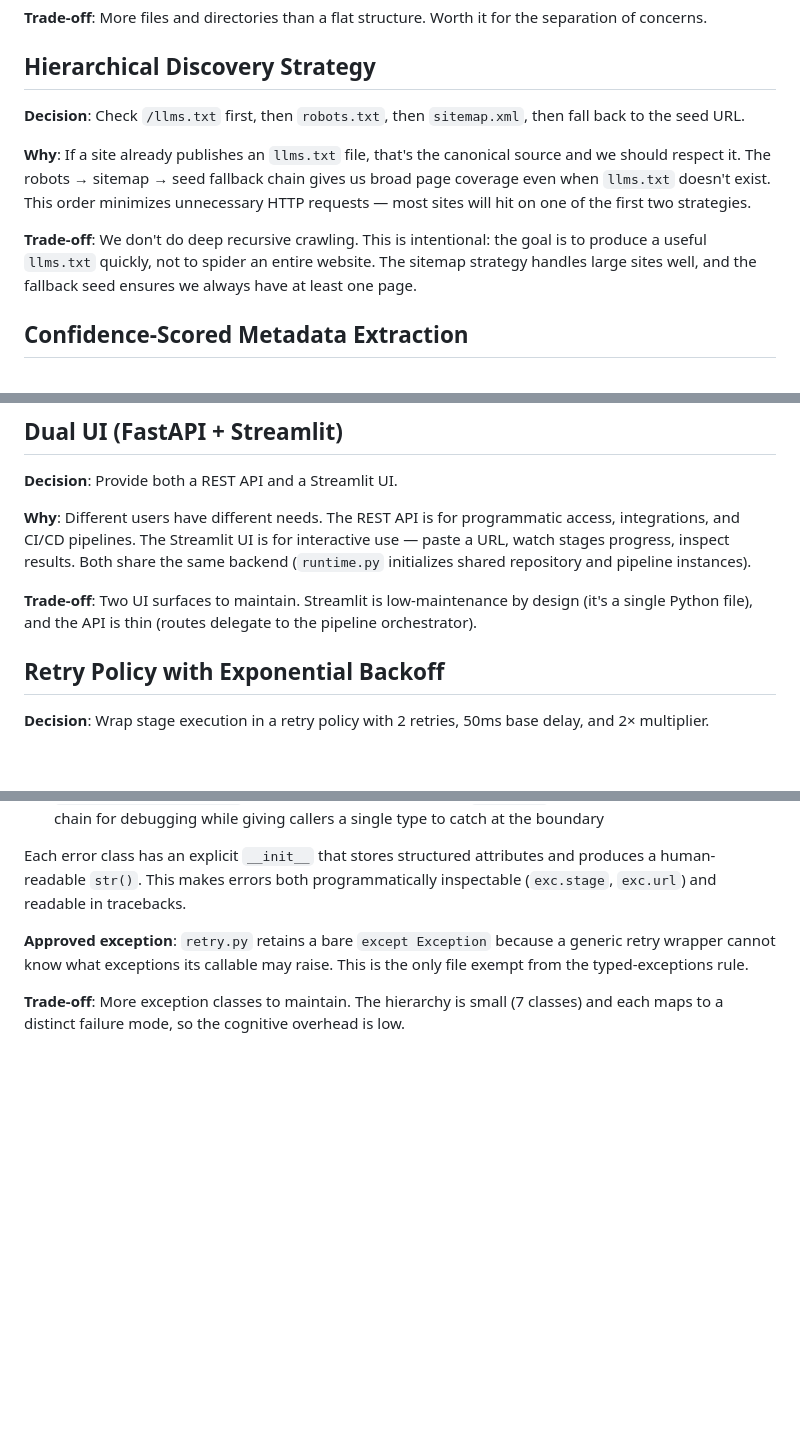
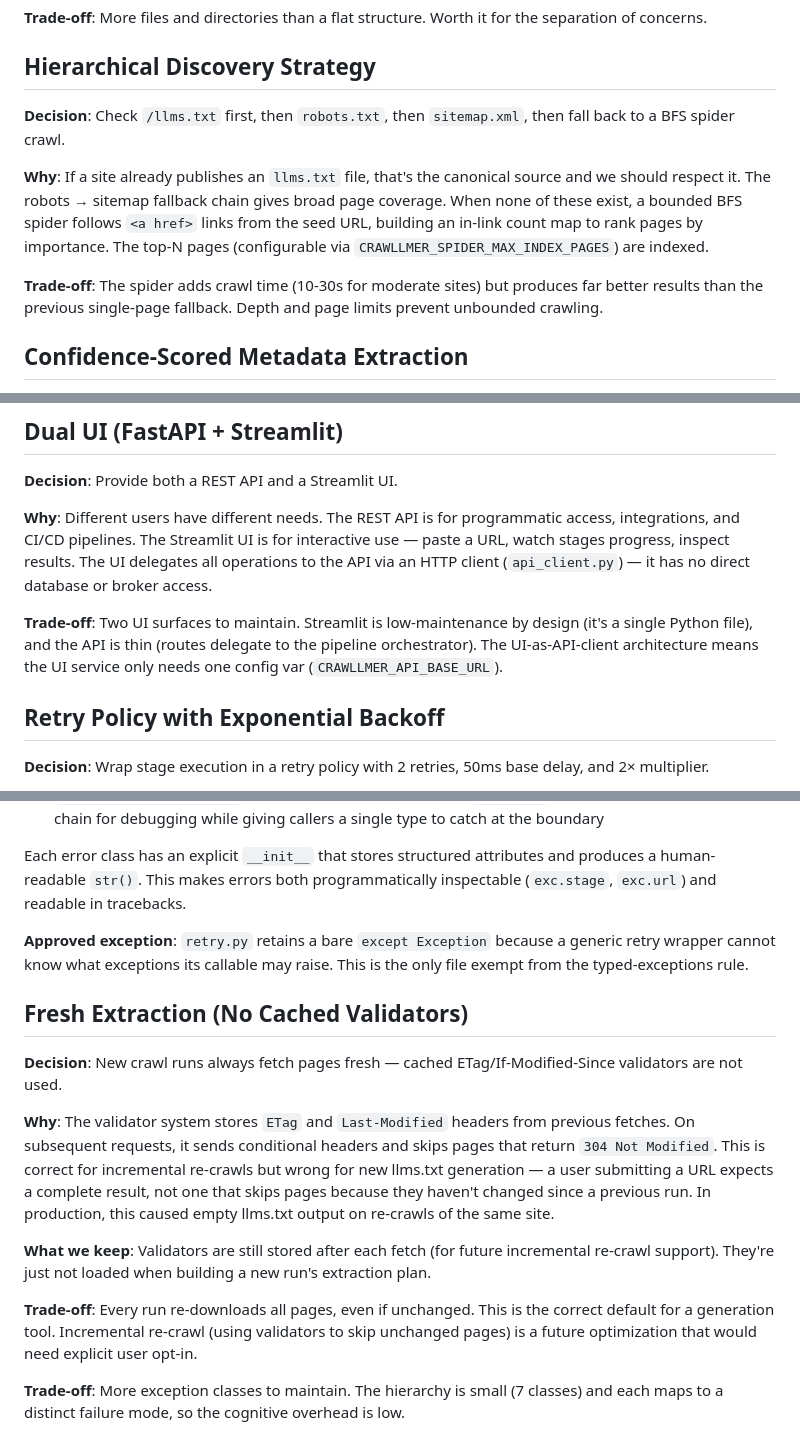
Before and after one commit to AchintyaAshok/geo-optimizer, a Markdown page: docs/design_decisions.md, 3 parts joined by grey strips. Rendered like a GitHub page; blank space fills up the shorter version.

Commit message:
docs: update design decisions for spider, Postgres, UI-as-client, validators
Update hierarchical discovery to mention BFS spider. Note Postgres
support in SQLite section. Update dual UI to reflect API-client
architecture. Add fresh extraction decision (no cached validators).

Co-Authored-By: Claude Opus 4.6 (1M context) <noreply@anthropic.com>

```diff
--- a/docs/design_decisions.md
+++ b/docs/design_decisions.md
@@ -12,11 +12,11 @@ Key technical decisions and the trade-offs behind them.
 
 ## Hierarchical Discovery Strategy
 
-**Decision**: Check `/llms.txt` first, then `robots.txt`, then `sitemap.xml`, then fall back to the seed URL.
+**Decision**: Check `/llms.txt` first, then `robots.txt`, then `sitemap.xml`, then fall back to a BFS spider crawl.
 
-**Why**: If a site already publishes an `llms.txt` file, that's the canonical source and we should respect it. The robots → sitemap → seed fallback chain gives us broad page coverage even when `llms.txt` doesn't exist. This order minimizes unnecessary HTTP requests — most sites will hit on one of the first two strategies.
+**Why**: If a site already publishes an `llms.txt` file, that's the canonical source and we should respect it. The robots → sitemap fallback chain gives broad page coverage. When none of these exist, a bounded BFS spider follows `<a href>` links from the seed URL, building an in-link count map to rank pages by importance. The top-N pages (configurable via `CRAWLLMER_SPIDER_MAX_INDEX_PAGES`) are indexed.
 
-**Trade-off**: We don't do deep recursive crawling. This is intentional: the goal is to produce a useful `llms.txt` quickly, not to spider an entire website. The sitemap strategy handles large sites well, and the fallback seed ensures we always have at least one page.
+**Trade-off**: The spider adds crawl time (10-30s for moderate sites) but produces far better results than the previous single-page fallback. Depth and page limits prevent unbounded crawling.
 
 ## Confidence-Scored Metadata Extraction
 
@@ -68,9 +68,9 @@ The `/process` endpoint currently runs the pipeline synchronously (blocking the
 
 **Decision**: Provide both a REST API and a Streamlit UI.
 
-**Why**: Different users have different needs. The REST API is for programmatic access, integrations, and CI/CD pipelines. The Streamlit UI is for interactive use — paste a URL, watch stages progress, inspect results. Both share the same backend (`runtime.py` initializes shared repository and pipeline instances).
+**Why**: Different users have different needs. The REST API is for programmatic access, integrations, and CI/CD pipelines. The Streamlit UI is for interactive use — paste a URL, watch stages progress, inspect results. The UI delegates all operations to the API via an HTTP client (`api_client.py`) — it has no direct database or broker access.
 
-**Trade-off**: Two UI surfaces to maintain. Streamlit is low-maintenance by design (it's a single Python file), and the API is thin (routes delegate to the pipeline orchestrator).
+**Trade-off**: Two UI surfaces to maintain. Streamlit is low-maintenance by design (it's a single Python file), and the API is thin (routes delegate to the pipeline orchestrator). The UI-as-API-client architecture means the UI service only needs one config var (`CRAWLLMER_API_BASE_URL`).
 
 ## Retry Policy with Exponential Backoff
 
@@ -125,4 +125,14 @@ Each error class has an explicit `__init__` that stores structured attributes an
 
 **Approved exception**: `retry.py` retains a bare `except Exception` because a generic retry wrapper cannot know what exceptions its callable may raise. This is the only file exempt from the typed-exceptions rule.
 
+## Fresh Extraction (No Cached Validators)
+
+**Decision**: New crawl runs always fetch pages fresh — cached ETag/If-Modified-Since validators are not used.
+
+**Why**: The validator system stores `ETag` and `Last-Modified` headers from previous fetches. On subsequent requests, it sends conditional headers and skips pages that return `304 Not Modified`. This is correct for incremental re-crawls but wrong for new llms.txt generation — a user submitting a URL expects a complete result, not one that skips pages because they haven't changed since a previous run. In production, this caused empty llms.txt output on re-crawls of the same site.
+
+**What we keep**: Validators are still stored after each fetch (for future incremental re-crawl support). They're just not loaded when building a new run's extraction plan.
+
+**Trade-off**: Every run re-downloads all pages, even if unchanged. This is the correct default for a generation tool. Incremental re-crawl (using validators to skip unchanged pages) is a future optimization that would need explicit user opt-in.
+
 **Trade-off**: More exception classes to maintain. The hierarchy is small (7 classes) and each maps to a distinct failure mode, so the cognitive overhead is low.
```
Also changed, not shown: other parts of docs/design_decisions.md (+1 -1 lines).
